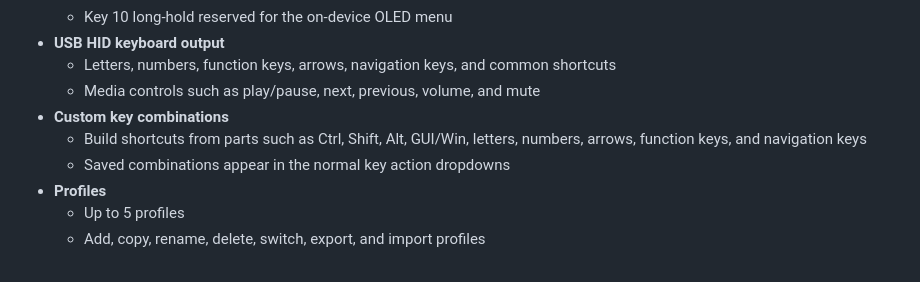
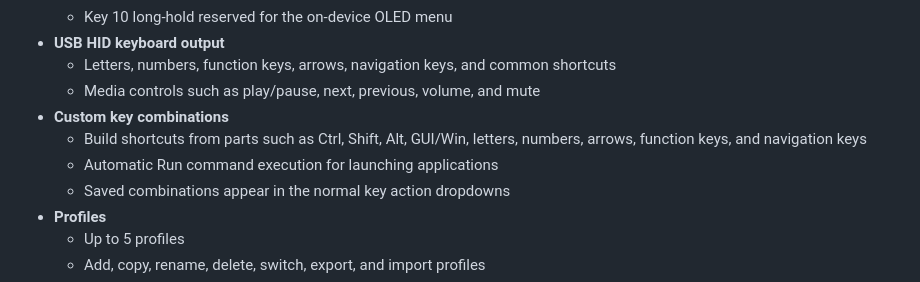
Before and after one commit to CasketPizza/MacroLad, a Markdown page: README.md, the part around the change. Drawn GitHub-style.

Commit message:
Add Automatic Run command execution feature

```diff
--- a/README.md
+++ b/README.md
@@ -24,6 +24,7 @@ Above build uses the [shortcut_deck 3D-printable model by the_pragma_way on Thin
   - Media controls such as play/pause, next, previous, volume, and mute
 - **Custom key combinations**
   - Build shortcuts from parts such as Ctrl, Shift, Alt, GUI/Win, letters, numbers, arrows, function keys, and navigation keys
+  - Automatic Run command execution for launching applications
   - Saved combinations appear in the normal key action dropdowns
 - **Profiles**
   - Up to 5 profiles
```
